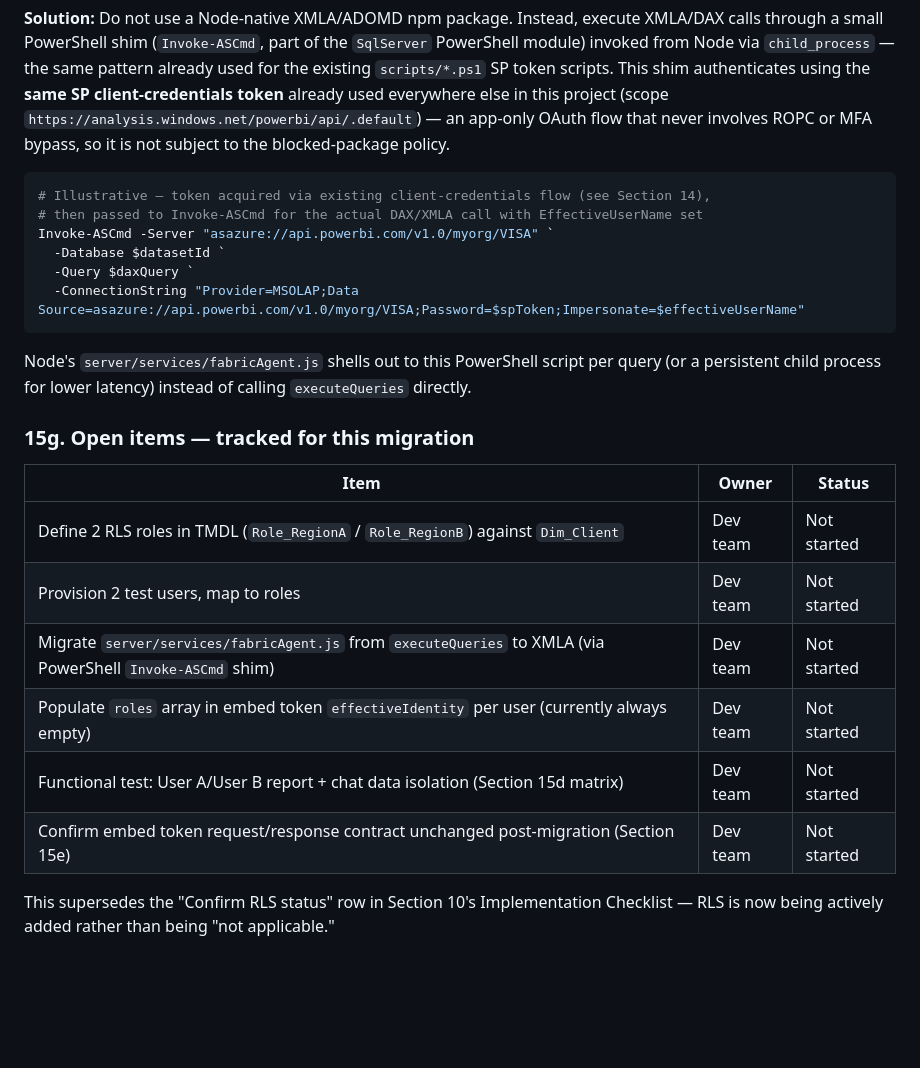
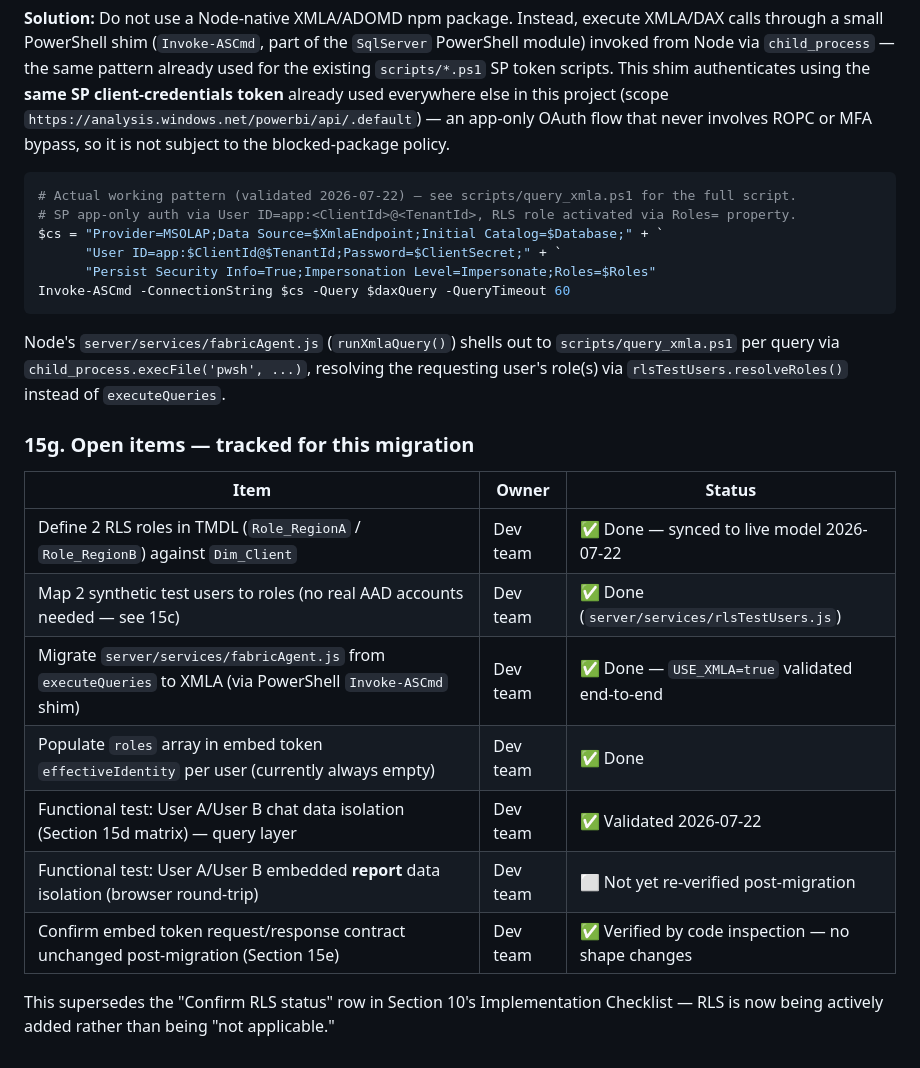
Before and after one commit to RangerXP/vias_copilot_iframe, a Markdown page: docs/design_notes.md, the part around one of its changes. Drawn GitHub-style; blank space fills up the shorter version.

Commit message:
Section 15: update design notes with validated XMLA auth pattern and Roles-based RLS (corrects EffectiveUserName plan)

````diff
--- a/docs/design_notes.md
+++ b/docs/design_notes.md
@@ -839,25 +841,26 @@ Company policy blocks npm packages that bypass 2FA/MFA. Most Node.js XMLA/ADOMD-
 **Solution:** Do not use a Node-native XMLA/ADOMD npm package. Instead, execute XMLA/DAX calls through a small PowerShell shim (`Invoke-ASCmd`, part of the `SqlServer` PowerShell module) invoked from Node via `child_process` — the same pattern already used for the existing `scripts/*.ps1` SP token scripts. This shim authenticates using the **same SP client-credentials token** already used everywhere else in this project (scope `https://analysis.windows.net/powerbi/api/.default`) — an app-only OAuth flow that never involves ROPC or MFA bypass, so it is not subject to the blocked-package policy.
 
 ```powershell
-# Illustrative — token acquired via existing client-credentials flow (see Section 14),
-# then passed to Invoke-ASCmd for the actual DAX/XMLA call with EffectiveUserName set
-Invoke-ASCmd -Server "asazure://api.powerbi.com/v1.0/myorg/VISA" `
-  -Database $datasetId `
-  -Query $daxQuery `
-  -ConnectionString "Provider=MSOLAP;Data Source=asazure://api.powerbi.com/v1.0/myorg/VISA;Password=$spToken;Impersonate=$effectiveUserName"
+# Actual working pattern (validated 2026-07-22) — see scripts/query_xmla.ps1 for the full script.
+# SP app-only auth via User ID=app:<ClientId>@<TenantId>, RLS role activated via Roles= property.
+$cs = "Provider=MSOLAP;Data Source=$XmlaEndpoint;Initial Catalog=$Database;" + `
+      "User ID=app:$ClientId@$TenantId;Password=$ClientSecret;" + `
+      "Persist Security Info=True;Impersonation Level=Impersonate;Roles=$Roles"
+Invoke-ASCmd -ConnectionString $cs -Query $daxQuery -QueryTimeout 60
 ```
 
-Node's `server/services/fabricAgent.js` shells out to this PowerShell script per query (or a persistent child process for lower latency) instead of calling `executeQueries` directly.
+Node's `server/services/fabricAgent.js` (`runXmlaQuery()`) shells out to `scripts/query_xmla.ps1` per query via `child_process.execFile('pwsh', ...)`, resolving the requesting user's role(s) via `rlsTestUsers.resolveRoles()` instead of `executeQueries`.
 
 ### 15g. Open items — tracked for this migration
 
 | Item | Owner | Status |
 |------|-------|--------|
-| Define 2 RLS roles in TMDL (`Role_RegionA` / `Role_RegionB`) against `Dim_Client` | Dev team | Not started |
-| Provision 2 test users, map to roles | Dev team | Not started |
-| Migrate `server/services/fabricAgent.js` from `executeQueries` to XMLA (via PowerShell `Invoke-ASCmd` shim) | Dev team | Not started |
-| Populate `roles` array in embed token `effectiveIdentity` per user (currently always empty) | Dev team | Not started |
-| Functional test: User A/User B report + chat data isolation (Section 15d matrix) | Dev team | Not started |
-| Confirm embed token request/response contract unchanged post-migration (Section 15e) | Dev team | Not started |
+| Define 2 RLS roles in TMDL (`Role_RegionA` / `Role_RegionB`) against `Dim_Client` | Dev team | ✅ Done — synced to live model 2026-07-22 |
+| Map 2 synthetic test users to roles (no real AAD accounts needed — see 15c) | Dev team | ✅ Done (`server/services/rlsTestUsers.js`) |
+| Migrate `server/services/fabricAgent.js` from `executeQueries` to XMLA (via PowerShell `Invoke-ASCmd` shim) | Dev team | ✅ Done — `USE_XMLA=true` validated end-to-end |
+| Populate `roles` array in embed token `effectiveIdentity` per user (currently always empty) | Dev team | ✅ Done |
+| Functional test: User A/User B chat data isolation (Section 15d matrix) — query layer | Dev team | ✅ Validated 2026-07-22 |
+| Functional test: User A/User B embedded **report** data isolation (browser round-trip) | Dev team | ⬜ Not yet re-verified post-migration |
+| Confirm embed token request/response contract unchanged post-migration (Section 15e) | Dev team | ✅ Verified by code inspection — no shape changes |
 
 This supersedes the "Confirm RLS status" row in Section 10's Implementation Checklist — RLS is now being actively added rather than being "not applicable."
````
Also changed, not shown: other parts of docs/design_notes.md (+14 -12 lines).
